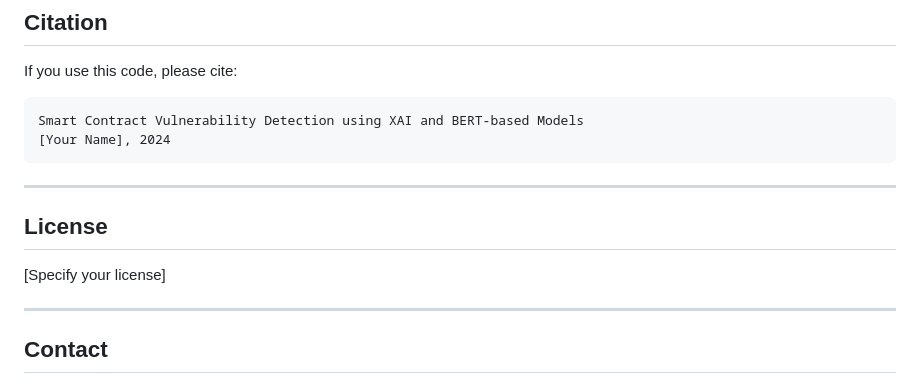
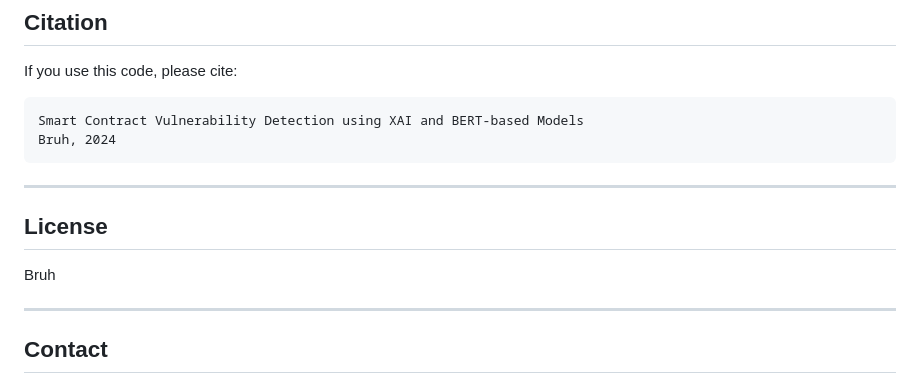
Before and after one commit to JakeClark-chan/smart_contract_detection_xAI, a Markdown page: README.md, the part around the change. Rendered like a GitHub page.

Commit message:
Some messages

````diff
--- a/README.md
+++ b/README.md
@@ -311,14 +311,14 @@ This implementation is based on the research proposal:
 If you use this code, please cite:
 ```
 Smart Contract Vulnerability Detection using XAI and BERT-based Models
-[Your Name], 2024
+Bruh, 2024
 ```
 
 ---
 
 ## License
 
-[Specify your license]
+Bruh
 
 ---
 
````
